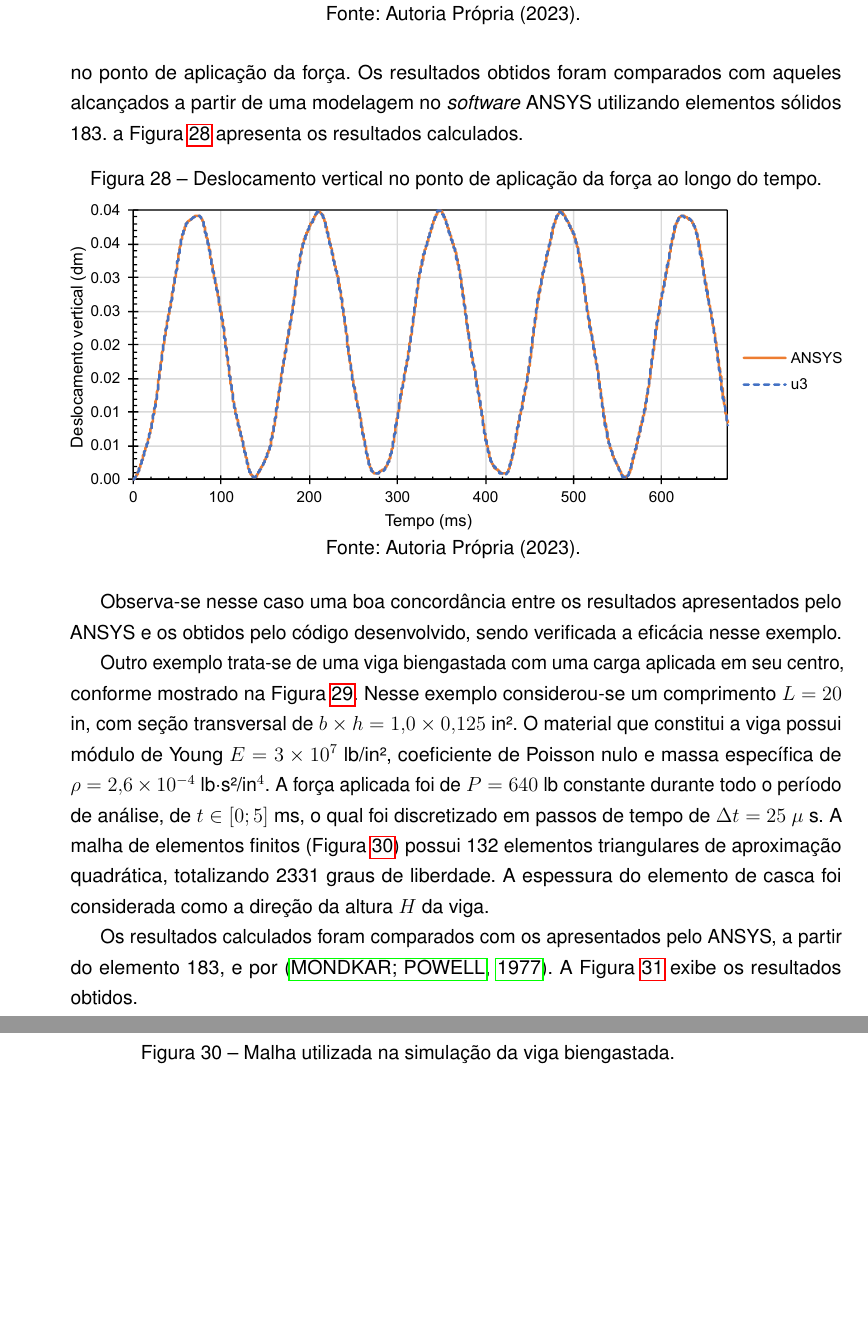
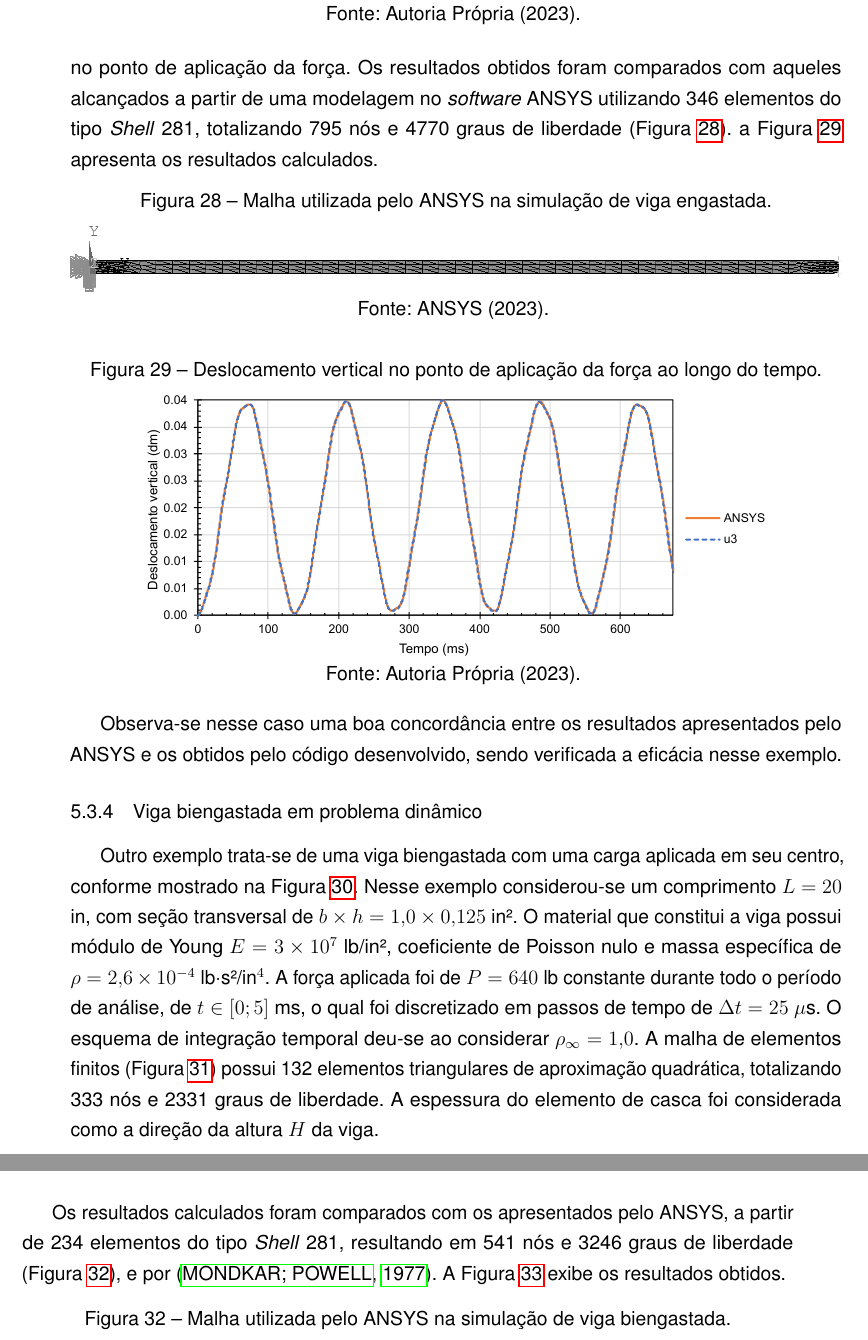
Before and after one commit to raksanches/QualificacaoMatheus, a LaTeX thesis (main.tex, which reads Capitulos/C3-FundTeorica/S2-CSD.tex): two parts of pages 83 and 84 of 129, joined at a grey line, cut so that both start at the same text, the shorter picture padded with empty space. Compiled offline with pdfLaTeX.

Commit message:
Correcao dos exemplos dinamicos

```diff
--- a/Capitulos/C3-FundTeorica/S2-CSD.tex
+++ b/Capitulos/C3-FundTeorica/S2-CSD.tex
@@ -654,19 +654,31 @@ Para verificação do código implementado em problemas dinâmicos, estudou-se
     \label{fig:viga1-mesh}
 \end{figure}
 
-A modelagem realizada considerou a altura $H$ como a espessura do elemento de casca, sendo a força atuante nessa mesma direção. Assim, observou-se o deslocamento vertical no ponto de aplicação da força. Os resultados obtidos foram comparados com aqueles alcançados a partir de uma modelagem no \textit{software} ANSYS utilizando elementos sólidos 183. a Figura \ref{fig:res-viga1} apresenta os resultados calculados.
+A modelagem realizada considerou a altura $H$ como a espessura do elemento de casca, sendo a força atuante nessa mesma direção. Assim, observou-se o deslocamento vertical no ponto de aplicação da força. Os resultados obtidos foram comparados com aqueles alcançados a partir de uma modelagem no \textit{software} ANSYS utilizando 346 elementos do tipo \textit{Shell} 281, totalizando 795 nós e 4770 graus de liberdade (Figura \ref{fig:beamANSYS1}). a Figura \ref{fig:res-viga1} apresenta os resultados calculados.
+
+\begin{figure}[h!]
+    \centering
+    \caption{Malha utilizada pelo ANSYS na simulação de viga engastada.}
+    \includegraphics[width=\linewidth]{Figuras/vigas/ANSYSmesh1.png}
+    \\Fonte: ANSYS (\the\year).
+    \label{fig:beamANSYS1}
+\end{figure}
 
 \begin{figure}[h!]
     \centering
     \caption{Deslocamento vertical no ponto de aplicação da força ao longo do tempo.}
-    \includegraphics[width=\linewidth]{Figuras/vigas/res1.pdf}
+    \includegraphics[width=.8\linewidth]{Figuras/vigas/res1.pdf}
     \\Fonte: Autoria Própria (\the\year).
     \label{fig:res-viga1}
 \end{figure}
 
 Observa-se nesse caso uma boa concordância entre os resultados apresentados pelo ANSYS e os obtidos pelo código desenvolvido, sendo verificada a eficácia nesse exemplo.
 
-Outro exemplo trata-se de uma viga biengastada com uma carga aplicada em seu centro, conforme mostrado na Figura \ref{fig:viga2}. Nesse exemplo considerou-se um comprimento $L=20$ in, com seção transversal de $b\times h=1,0\times0,125$ in². O material que constitui a viga possui módulo de Young $E=3\times10^{7}$ lb/in², coeficiente de Poisson nulo e massa específica de $\rho=2,6\times10^{-4}$ lb$\cdot$s²/in$^4$. A força aplicada foi de $P=640$ lb constante durante todo o período de análise, de $t\in[0;5]$ ms, o qual foi discretizado em passos de tempo de $\Delta t=25\ \mu$ s. A malha de elementos finitos (Figura \ref{fig:viga2-mesh}) possui 132 elementos triangulares de aproximação quadrática, totalizando 2331 graus de liberdade. A espessura do elemento de casca foi considerada como a direção da altura $H$ da viga.
+% =============================================================================
+\subsection{Viga biengastada em problema dinâmico} \label{Ap:DinBeam2}
+% =============================================================================
+
+Outro exemplo trata-se de uma viga biengastada com uma carga aplicada em seu centro, conforme mostrado na Figura \ref{fig:viga2}. Nesse exemplo considerou-se um comprimento $L=20$ in, com seção transversal de $b\times h=1,0\times0,125$ in². O material que constitui a viga possui módulo de Young $E=3\times10^{7}$ lb/in², coeficiente de Poisson nulo e massa específica de $\rho=2,6\times10^{-4}$ lb$\cdot$s²/in$^4$. A força aplicada foi de $P=640$ lb constante durante todo o período de análise, de $t\in[0;5]$ ms, o qual foi discretizado em passos de tempo de $\Delta t=25\ \mu$s. O esquema de integração temporal deu-se ao considerar $\rho_\infty=1,0$. A malha de elementos finitos (Figura \ref{fig:viga2-mesh}) possui 132 elementos triangulares de aproximação quadrática, totalizando 333 nós e 2331 graus de liberdade. A espessura do elemento de casca foi considerada como a direção da altura $H$ da viga.
 
 \begin{figure}[h!]
     \centering
@@ -684,4 +696,8 @@ Outro exemplo trata-se de uma viga biengastada com uma carga aplicada em seu cen
     \label{fig:viga2-mesh}
 \end{figure}
 
-Os resultados calculados foram comparados com os apresentados pelo ANSYS, a partir do elemento 183, e por \cite{mondkar1977ansa}. A Figura \ref{fig:res-viga2} exibe os resultados obtidos.
+Os resultados calculados foram comparados com os apresentados pelo ANSYS, a partir de 234 elementos do tipo \textit{Shell} 281, resultando em 541 nós e 3246 graus de liberdade (Figura \ref{fig:beamANSYS2}), e por \cite{mondkar1977ansa}. A Figura \ref{fig:res-viga2} exibe os resultados obtidos.
+
+\begin{figure}[h!]
+    \centering
+    \caption{Malha utilizada pelo ANSYS na simulação de viga biengastada.}
```
Also changed, not shown: Capitulos/C3-FundTeorica/S4-Acoplamento.tex (+1 -1 lines), Capitulos/C3-FundTeorica/S5-MT/SS2-VMS.tex (+1 -1 lines), Figuras/cylinder-shell/ANSYS.png, Figuras/cylinder-shell/mesh1.png, Figuras/scordelis/ANSYS.png, Figuras/scordelis/malha1.png, Figuras/vigas/ANSYSmesh1.png (added), Figuras/vigas/ANSYSmesh2.png (added), Figuras/vigas/res2.pdf, Figuras/vigas/res2.svg, Figuras/vigas/viga1.svg (added), Figuras/vigas/viga2.svg (added), Capitulos/C3-FundTeorica/S2-CSD.tex (8 more changed lines).
